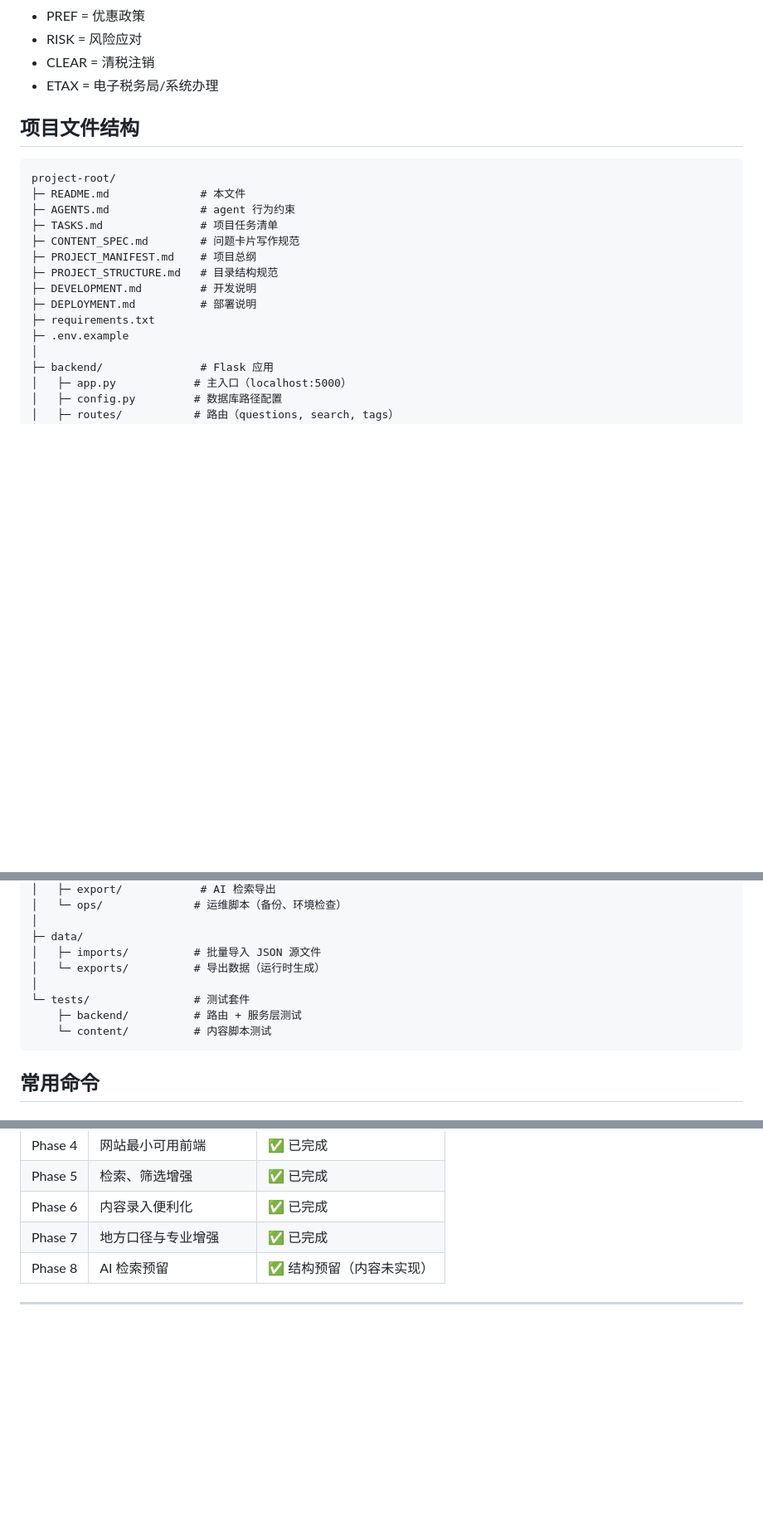
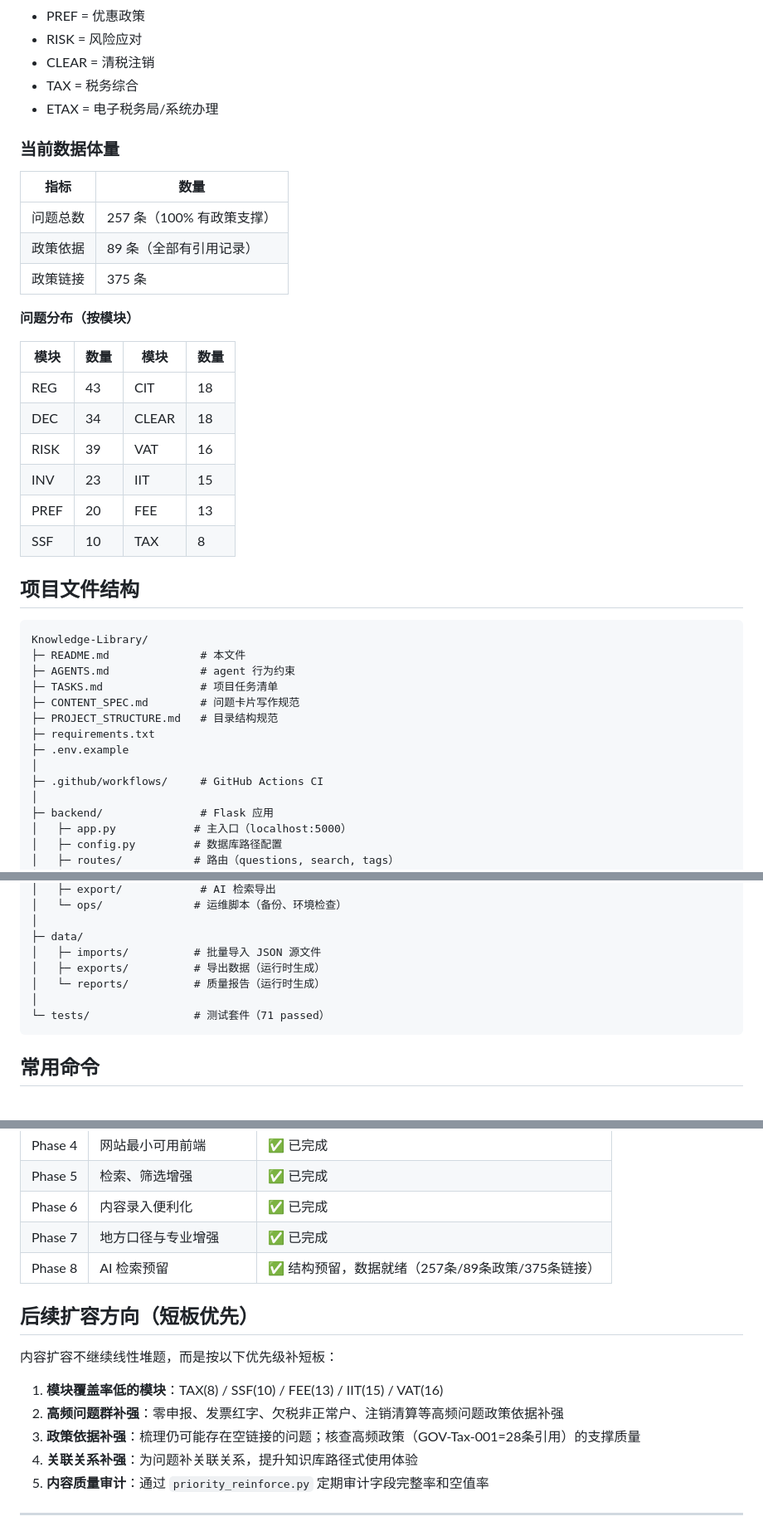
Before and after one commit to 1076825449/Knowledge-Library, a Markdown page: README.md, 3 parts joined by grey strips. Shown at 83% size. GitHub-like rendering; blank space fills up the shorter version.

Commit message:
docs: README全面更新至真实状态+TASKS.md清理过时路径和兼容性说明

````diff
--- a/README.md
+++ b/README.md
@@ -65,22 +65,41 @@ cd backend && python app.py
 - PREF = 优惠政策
 - RISK = 风险应对
 - CLEAR = 清税注销
+- TAX = 税务综合
 - ETAX = 电子税务局/系统办理
+
+### 当前数据体量
+
+| 指标 | 数量 |
+|------|------|
+| 问题总数 | 257 条（100% 有政策支撑）|
+| 政策依据 | 89 条（全部有引用记录）|
+| 政策链接 | 375 条 |
+
+**问题分布（按模块）**
+
+| 模块 | 数量 | 模块 | 数量 |
+|------|------|------|------|
+| REG | 43 | CIT | 18 |
+| DEC | 34 | CLEAR | 18 |
+| RISK | 39 | VAT | 16 |
+| INV | 23 | IIT | 15 |
+| PREF | 20 | FEE | 13 |
+| SSF | 10 | TAX | 8 |
 
 ## 项目文件结构
 
 ```
-project-root/
+Knowledge-Library/
 ├─ README.md              # 本文件
 ├─ AGENTS.md              # agent 行为约束
 ├─ TASKS.md               # 项目任务清单
 ├─ CONTENT_SPEC.md        # 问题卡片写作规范
-├─ PROJECT_MANIFEST.md    # 项目总纲
 ├─ PROJECT_STRUCTURE.md   # 目录结构规范
-├─ DEVELOPMENT.md         # 开发说明
-├─ DEPLOYMENT.md          # 部署说明
 ├─ requirements.txt
 ├─ .env.example
+│
+├─ .github/workflows/     # GitHub Actions CI
 │
 ├─ backend/               # Flask 应用
 │   ├─ app.py            # 主入口（localhost:5000）
@@ -105,11 +124,10 @@ project-root/
 │
 ├─ data/
 │   ├─ imports/          # 批量导入 JSON 源文件
-│   └─ exports/          # 导出数据（运行时生成）
+│   ├─ exports/          # 导出数据（运行时生成）
+│   └─ reports/          # 质量报告（运行时生成）
 │
-└─ tests/                # 测试套件
-    ├─ backend/          # 路由 + 服务层测试
-    └─ content/          # 内容脚本测试
+└─ tests/                # 测试套件（71 passed）
 ```
 
 ## 常用命令
@@ -184,7 +205,17 @@ python scripts/export/export_chunks.py
 | Phase 5 | 检索、筛选增强 | ✅ 已完成 |
 | Phase 6 | 内容录入便利化 | ✅ 已完成 |
 | Phase 7 | 地方口径与专业增强 | ✅ 已完成 |
-| Phase 8 | AI 检索预留 | ✅ 结构预留（内容未实现） |
+| Phase 8 | AI 检索预留 | ✅ 结构预留，数据就绪（257条/89条政策/375条链接） |
+
+## 后续扩容方向（短板优先）
+
+内容扩容不继续线性堆题，而是按以下优先级补短板：
+
+1. **模块覆盖率低的模块**：TAX(8) / SSF(10) / FEE(13) / IIT(15) / VAT(16)
+2. **高频问题群补强**：零申报、发票红字、欠税非正常户、注销清算等高频问题政策依据补强
+3. **政策依据补强**：梳理仍可能存在空链接的问题；核查高频政策（GOV-Tax-001=28条引用）的支撑质量
+4. **关联关系补强**：为问题补关联关系，提升知识库路径式使用体验
+5. **内容质量审计**：通过 `priority_reinforce.py` 定期审计字段完整率和空值率
 
 ---
 
````
Also changed, not shown: other parts of README.md (+10 -7 lines), TASKS.md (+4 -6 lines).
